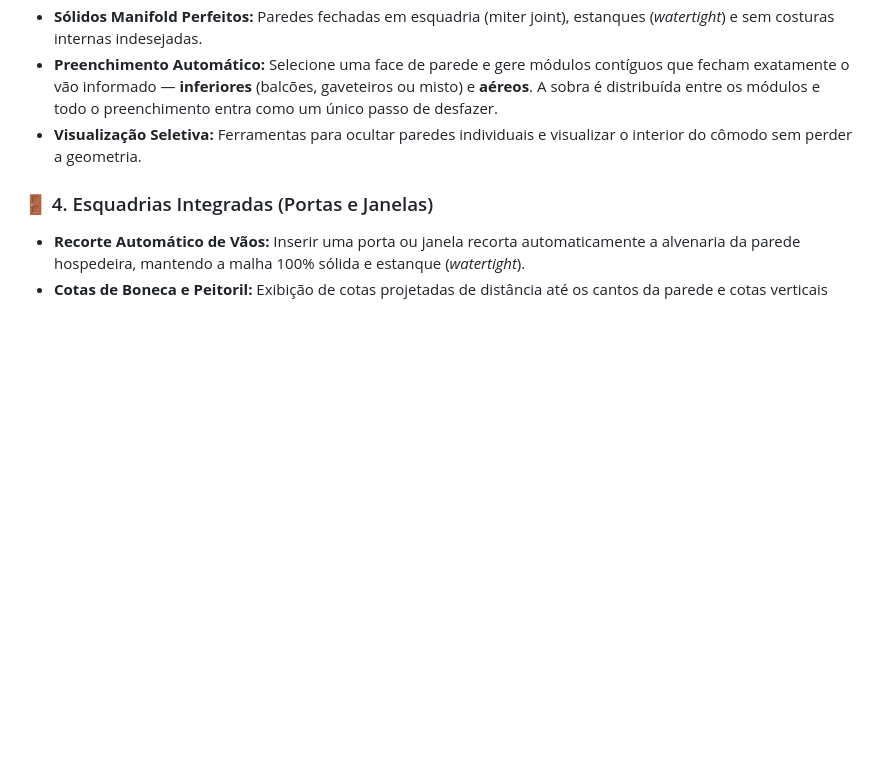
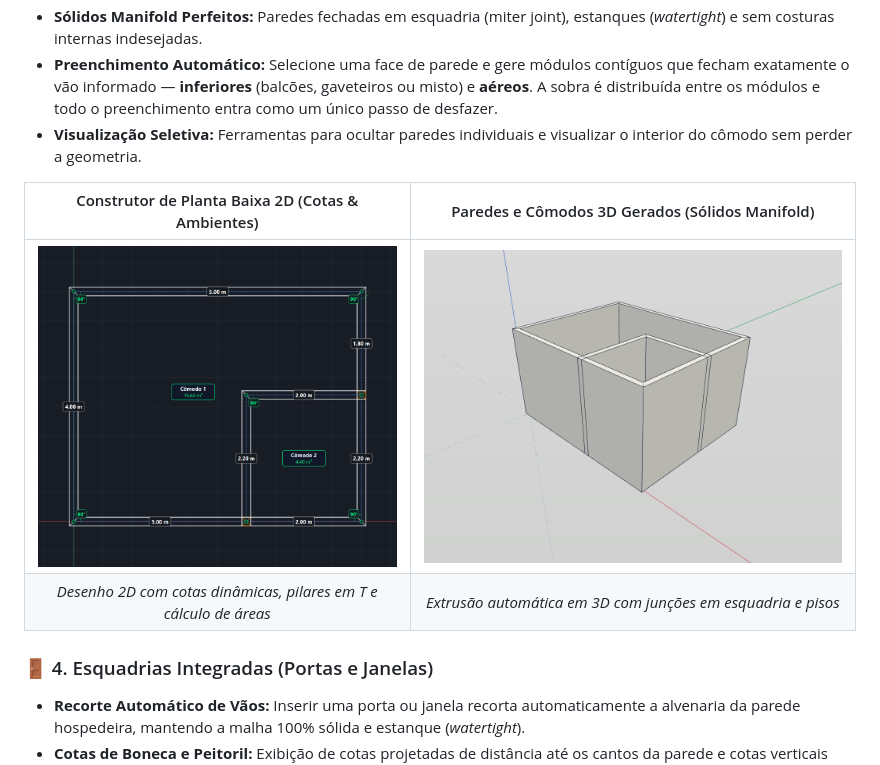
Before and after one commit to garciamauro01/trazomob, a Markdown page: README.md, the part around the change. Rendered like a GitHub page; pictures changed too: docs/images/paredes_3d_construidas.png (added), docs/images/planta_2d_paredes_cotadas.png (added); blank space fills up the shorter version.

Commit message:
docs: add screenshots da construcao de paredes e planta 2d ao README; feat: armario maleiro tamponado com recuo e travessas

```diff
--- a/README.md
+++ b/README.md
@@ -27,6 +27,11 @@ O **TrazoMob** é uma extensão profissional para o [IngeTrazo CAD 3D](https://g
 * **Sólidos Manifold Perfeitos:** Paredes fechadas em esquadria (miter joint), estanques (*watertight*) e sem costuras internas indesejadas.
 * **Preenchimento Automático:** Selecione uma face de parede e gere módulos contíguos que fecham exatamente o vão informado — **inferiores** (balcões, gaveteiros ou misto) e **aéreos**. A sobra é distribuída entre os módulos e todo o preenchimento entra como um único passo de desfazer.
 * **Visualização Seletiva:** Ferramentas para ocultar paredes individuais e visualizar o interior do cômodo sem perder a geometria.
+
+| Construtor de Planta Baixa 2D (Cotas & Ambientes) | Paredes e Cômodos 3D Gerados (Sólidos Manifold) |
+| :---: | :---: |
+| ![Planta Baixa 2D com Cotas](docs/images/planta_2d_paredes_cotadas.png) | ![Paredes 3D Construídas](docs/images/paredes_3d_construidas.png) |
+| *Desenho 2D com cotas dinâmicas, pilares em T e cálculo de áreas* | *Extrusão automática em 3D com junções em esquadria e pisos* |
 
 ### 🚪 4. Esquadrias Integradas (Portas e Janelas)
 * **Recorte Automático de Vãos:** Inserir uma porta ou janela recorta automaticamente a alvenaria da parede hospedeira, mantendo a malha 100% sólida e estanque (*watertight*).
```
Also changed, not shown: docs/images/planta_2d_dialogo_construcao.png (added), 4 other files.
